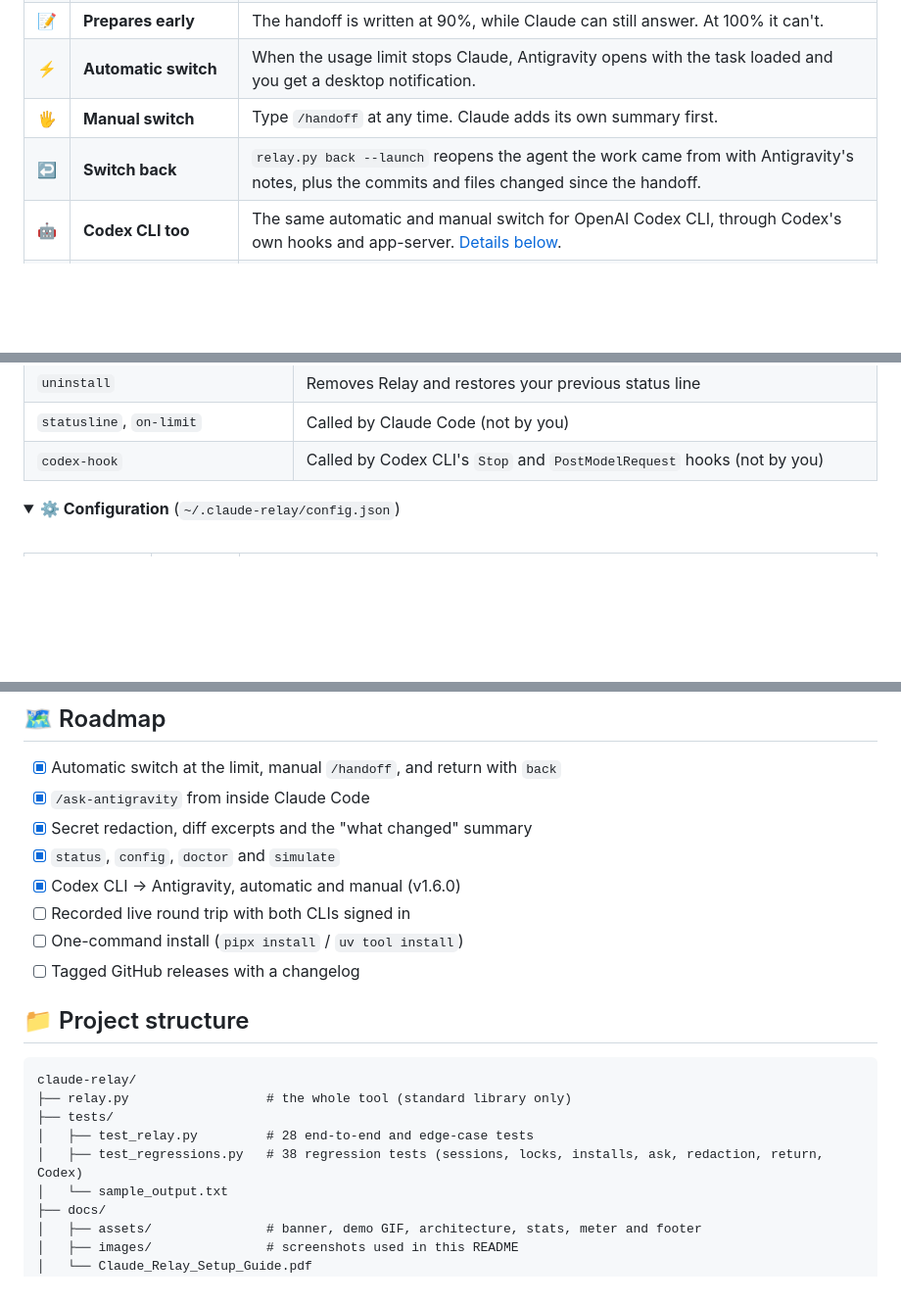
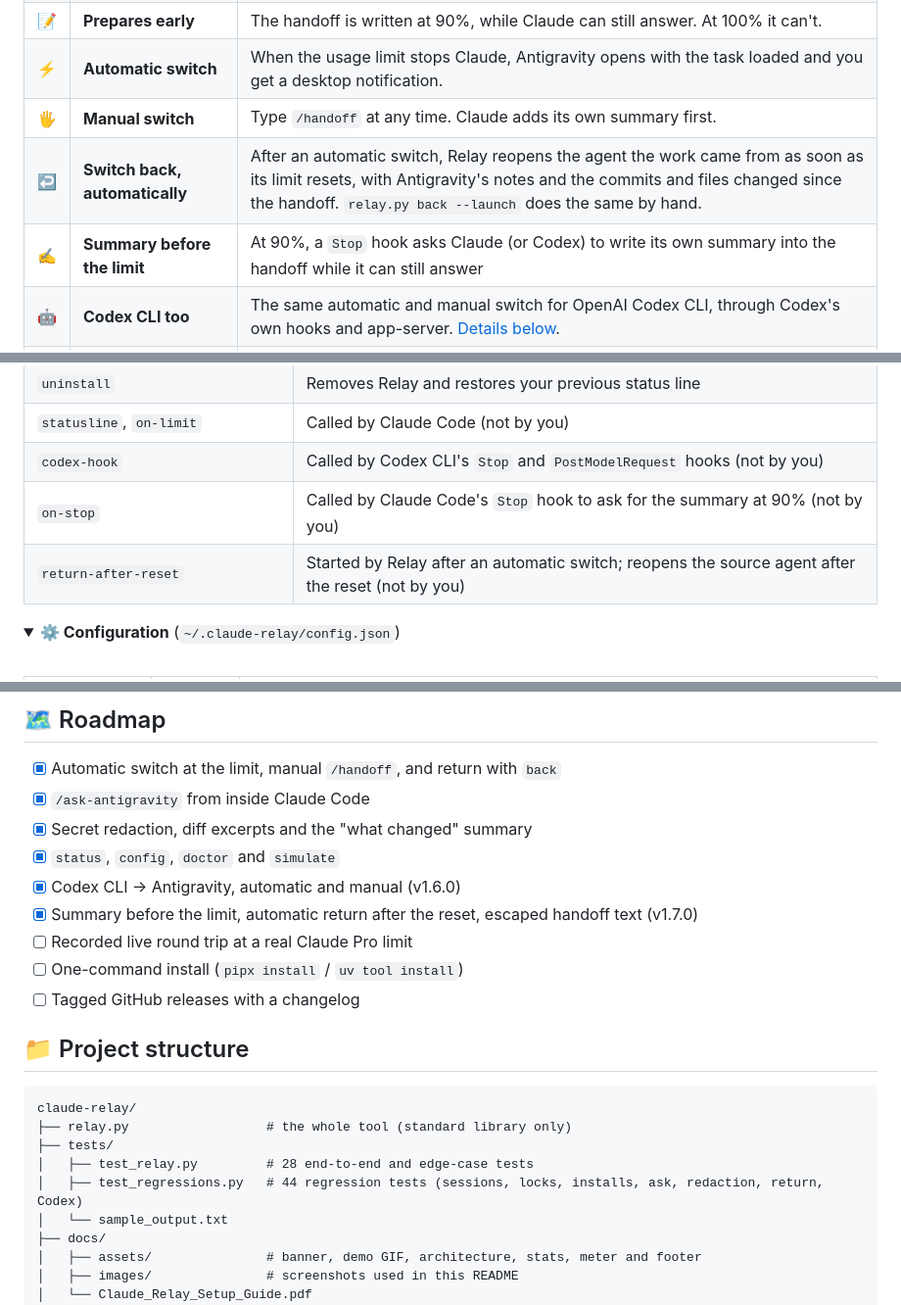
Before and after one commit to CodeWidKrish/claude-relay, a Markdown page: README.md, 3 parts joined by grey strips. Shown at 98% size. Rendered like a GitHub page; folded sections open; blank space fills up the shorter version.

```diff
--- a/README.md
+++ b/README.md
@@ -113,7 +113,8 @@ When the limit resets, one command hands the work **back to Claude**, with a sum
 | 📝 | **Prepares early** | The handoff is written at 90%, while Claude can still answer. At 100% it can't. |
 | ⚡ | **Automatic switch** | When the usage limit stops Claude, Antigravity opens with the task loaded and you get a desktop notification. |
 | 🖐 | **Manual switch** | Type `/handoff` at any time. Claude adds its own summary first. |
-| ↩️ | **Switch back** | `relay.py back --launch` reopens the agent the work came from with Antigravity's notes, plus the commits and files changed since the handoff. |
+| ↩️ | **Switch back, automatically** | After an automatic switch, Relay reopens the agent the work came from as soon as its limit resets, with Antigravity's notes and the commits and files changed since the handoff. `relay.py back --launch` does the same by hand. |
+| ✍️ | **Summary before the limit** | At 90%, a `Stop` hook asks Claude (or Codex) to write its own summary into the handoff while it can still answer |
 | 🤖 | **Codex CLI too** | The same automatic and manual switch for OpenAI Codex CLI, through Codex's own hooks and app-server. [Details below](#-codex-cli--antigravity). |
 | 🚀 | **Faster Antigravity** | `config target_mode accept-edits` opens Antigravity with file edits approved automatically after a handoff |
 | 🔐 | **Secret redaction** | Keys, tokens and passwords are masked in every checkpoint and in attached files. |
@@ -464,6 +487,8 @@ python /path/to/claude-relay/relay.py simulate --live   # really opens Antigravi
 | `uninstall` | Removes Relay and restores your previous status line |
 | `statusline`, `on-limit` | Called by Claude Code (not by you) |
 | `codex-hook` | Called by Codex CLI's `Stop` and `PostModelRequest` hooks (not by you) |
+| `on-stop` | Called by Claude Code's `Stop` hook to ask for the summary at 90% (not by you) |
+| `return-after-reset` | Started by Relay after an automatic switch; reopens the source agent after the reset (not by you) |
 
 <details>
 <summary><b>⚙️ Configuration</b> (<code>~/.claude-relay/config.json</code>)</summary>
@@ -728,7 +763,8 @@ Run `python relay.py install` again. Relay preserves existing slash-command file
 - [x] Secret redaction, diff excerpts and the "what changed" summary
 - [x] `status`, `config`, `doctor` and `simulate`
 - [x] Codex CLI → Antigravity, automatic and manual (v1.6.0)
-- [ ] Recorded live round trip with both CLIs signed in
+- [x] Summary before the limit, automatic return after the reset, escaped handoff text (v1.7.0)
+- [ ] Recorded live round trip at a real Claude Pro limit
 - [ ] One-command install (`pipx install` / `uv tool install`)
 - [ ] Tagged GitHub releases with a changelog
 
@@ -739,7 +775,7 @@ claude-relay/
 ├── relay.py                  # the whole tool (standard library only)
 ├── tests/
 │   ├── test_relay.py         # 28 end-to-end and edge-case tests
-│   ├── test_regressions.py   # 38 regression tests (sessions, locks, installs, ask, redaction, return, Codex)
+│   ├── test_regressions.py   # 44 regression tests (sessions, locks, installs, ask, redaction, return, Codex)
 │   └── sample_output.txt
 ├── docs/
 │   ├── assets/               # banner, demo GIF, architecture, stats, meter and footer
```
Also changed, not shown: other parts of README.md (+39 -7 lines), docs/images/v1.7.0-summary-and-return.png (added), docs/images/v1.7.0-tests.png (added), 3 other files.
